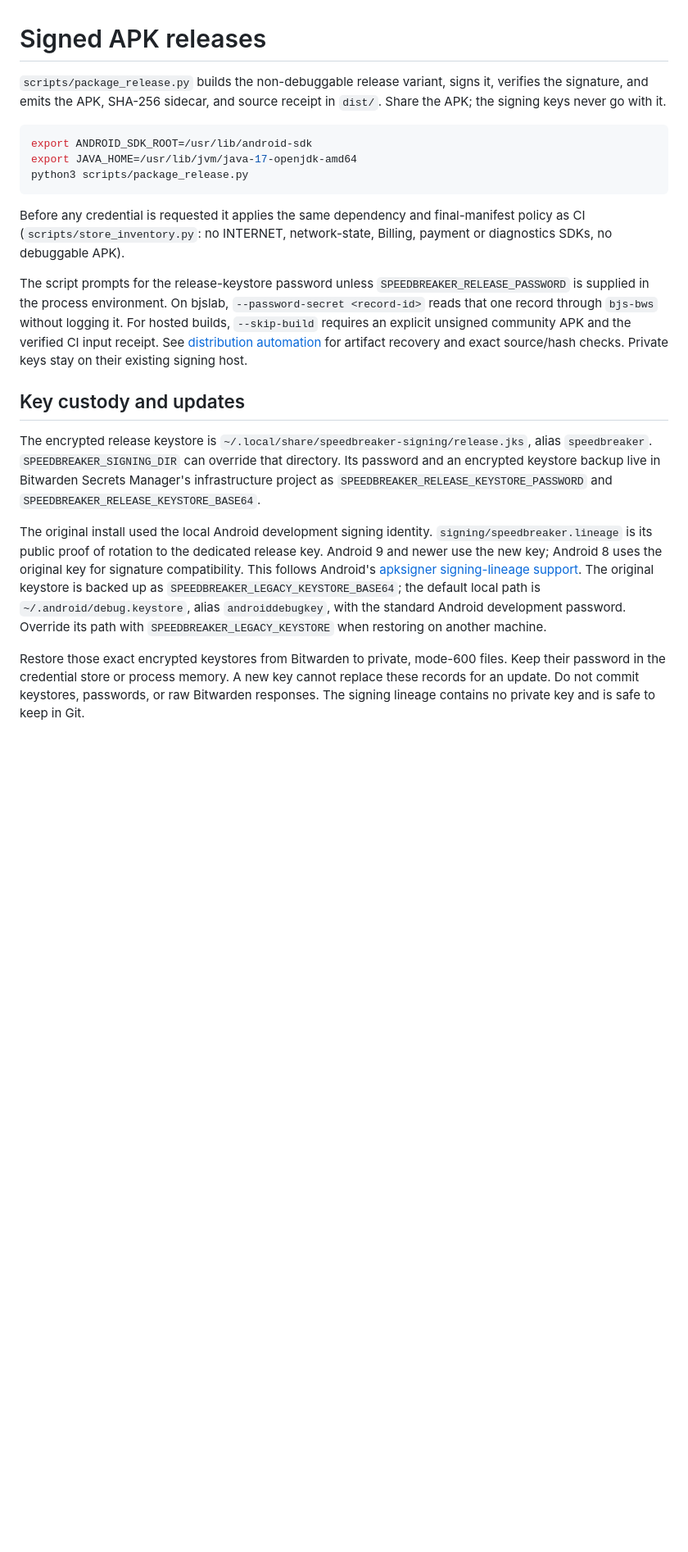
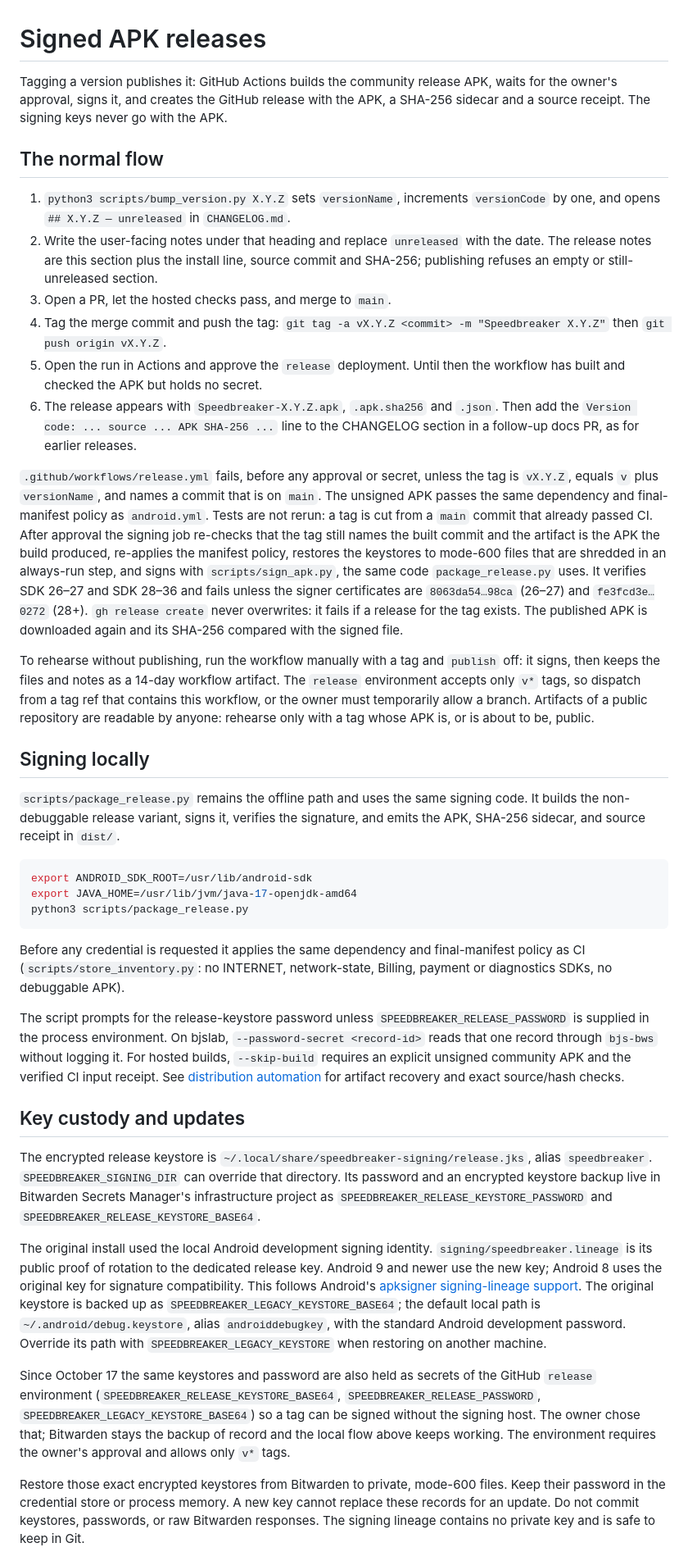
Before and after one commit to beejsbj/speedbreaker, a Markdown page: docs/release.md, the part around one of its changes. Shown at 82% size. Rendered like a GitHub page; blank space fills up the shorter version.

````diff
--- a/docs/release.md
+++ b/docs/release.md
@@ -1,8 +1,50 @@
 # Signed APK releases
 
-`scripts/package_release.py` builds the non-debuggable release variant, signs it,
-verifies the signature, and emits the APK, SHA-256 sidecar, and source receipt in
-`dist/`. Share the APK; the signing keys never go with it.
+Tagging a version publishes it: GitHub Actions builds the community release APK,
+waits for the owner's approval, signs it, and creates the GitHub release with the
+APK, a SHA-256 sidecar and a source receipt. The signing keys never go with the APK.
+
+## The normal flow
+
+1. `python3 scripts/bump_version.py X.Y.Z` sets `versionName`, increments
+   `versionCode` by one, and opens `## X.Y.Z — unreleased` in `CHANGELOG.md`.
+2. Write the user-facing notes under that heading and replace `unreleased` with the
+   date. The release notes are this section plus the install line, source commit
+   and SHA-256; publishing refuses an empty or still-unreleased section.
+3. Open a PR, let the hosted checks pass, and merge to `main`.
+4. Tag the merge commit and push the tag: `git tag -a vX.Y.Z <commit> -m "Speedbreaker X.Y.Z"`
+   then `git push origin vX.Y.Z`.
+5. Open the run in Actions and approve the `release` deployment. Until then the
+   workflow has built and checked the APK but holds no secret.
+6. The release appears with `Speedbreaker-X.Y.Z.apk`, `.apk.sha256` and `.json`. Then
+   add the `Version code: ... source ... APK SHA-256 ...` line to the CHANGELOG
+   section in a follow-up docs PR, as for earlier releases.
+
+`.github/workflows/release.yml` fails, before any approval or secret, unless the tag
+is `vX.Y.Z`, equals `v` plus `versionName`, and names a commit that is on `main`. The
+unsigned APK passes the same dependency and final-manifest policy as `android.yml`.
+Tests are not rerun: a tag is cut from a `main` commit that already passed CI. After
+approval the signing job re-checks that the tag still names the built commit and the
+artifact is the APK the build produced, re-applies the manifest policy, restores
+the keystores to mode-600 files that are shredded in an always-run step, and signs
+with `scripts/sign_apk.py`, the same code `package_release.py` uses. It verifies SDK
+26–27 and SDK 28–36 and fails unless the signer certificates are
+`8063da54…98ca` (26–27) and `fe3fcd3e…0272` (28+). `gh release create` never
+overwrites: it fails if a release for the tag exists. The published APK is
+downloaded again and its SHA-256 compared with the signed file.
+
+To rehearse without publishing, run the workflow manually with a tag and
+`publish` off: it signs, then keeps the files and notes as a 14-day workflow
+artifact. The `release` environment accepts only `v*` tags, so dispatch from a tag
+ref that contains this workflow, or the owner must temporarily allow a branch.
+Artifacts of a public repository are readable by anyone: rehearse only with a tag
+whose APK is, or is about to be, public.
+
+## Signing locally
+
+`scripts/package_release.py` remains the offline path and uses the same signing code. It builds the
+non-debuggable release variant, signs it, verifies the signature, and emits the APK,
+SHA-256 sidecar, and source receipt in `dist/`.
 
 ```sh
 export ANDROID_SDK_ROOT=/usr/lib/android-sdk
@@ -20,7 +62,7 @@ bjslab, `--password-secret <record-id>` reads that one record through `bjs-bws`
 without logging it. For hosted builds, `--skip-build` requires an explicit unsigned
 community APK and the verified CI input receipt. See
 [distribution automation](store/automation.md) for artifact recovery and exact
-source/hash checks. Private keys stay on their existing signing host.
+source/hash checks.
 
 ## Key custody and updates
 
@@ -41,6 +83,13 @@ the default local path is `~/.android/debug.keystore`, alias `androiddebugkey`,
 with the standard Android development password. Override its path with
 `SPEEDBREAKER_LEGACY_KEYSTORE` when restoring on another machine.
 
+Since October 17 the same keystores and password are also held as secrets of the
+GitHub `release` environment (`SPEEDBREAKER_RELEASE_KEYSTORE_BASE64`,
+`SPEEDBREAKER_RELEASE_PASSWORD`, `SPEEDBREAKER_LEGACY_KEYSTORE_BASE64`) so a tag can
+be signed without the signing host. The owner chose that; Bitwarden stays the backup
+of record and the local flow above keeps working. The environment requires the
+owner's approval and allows only `v*` tags.
+
 Restore those exact encrypted keystores from Bitwarden to private, mode-600
 files. Keep their password in the credential store or process memory. A new
 key cannot replace these records for an update. Do not commit keystores,
````
Also changed, not shown: other parts of docs/release.md (+21 -1 lines), docs/store/automation.md (+11 -5 lines).
